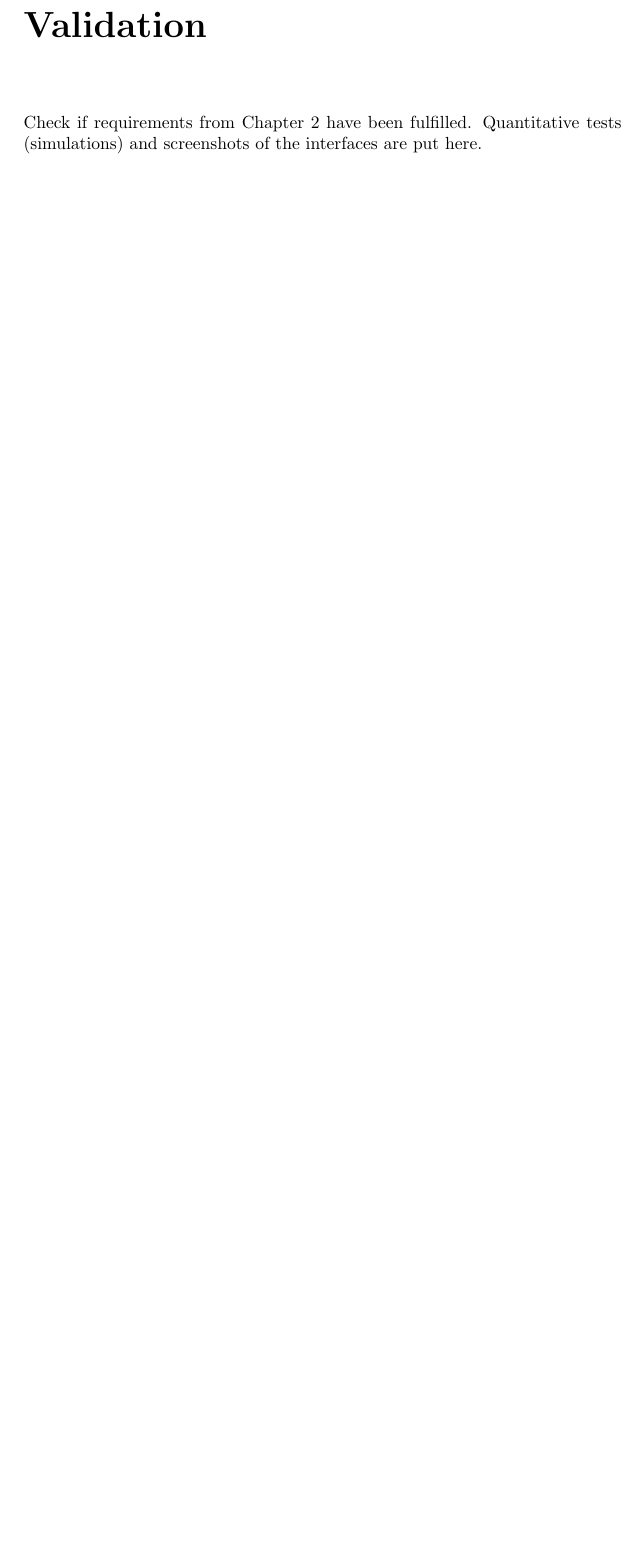
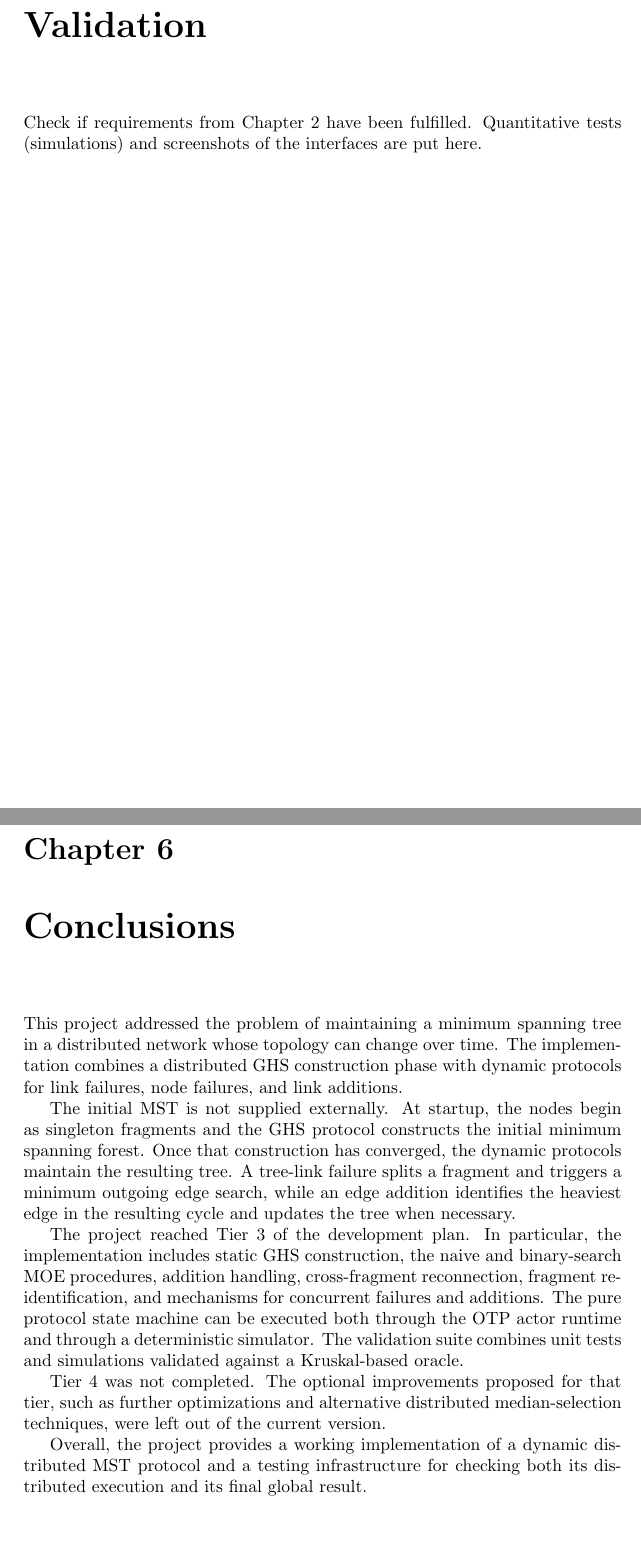
Before and after one commit to ADS-laboratory/d2mst, a LaTeX thesis (report/report.tex, which reads report/chapters/6_conclusions.tex, report/chapters/a_appendix.tex): part of page 23 of 25 before the commit and two parts of pages 23 and 25 of 31 after it, the two joined at a grey line, cut so that both start at the same text, the shorter picture padded with empty space. Compiled offline with pdfLaTeX.

Commit message:
Conclusions and appendix

```diff
--- /dev/null
+++ b/report/chapters/6_conclusions.tex
@@ -0,0 +1,29 @@
+\chapter{Conclusions}
+% What has been done with respect to what has been promised in Chapters~\ref{ch:intro} and \ref{ch:analysis}, and what is left out.
+
+This project addressed the problem of maintaining a minimum spanning tree in a distributed
+network whose topology can change over time. The implementation combines a distributed GHS
+construction phase with dynamic protocols for link failures, node failures, and link
+additions.
+
+The initial MST is not supplied externally. At startup, the nodes begin as singleton
+fragments and the GHS protocol constructs the initial minimum spanning forest. Once that
+construction has converged, the dynamic protocols maintain the resulting tree. A tree-link
+failure splits a fragment and triggers a minimum outgoing edge search, while an edge
+addition identifies the heaviest edge in the resulting cycle and updates the tree when
+necessary.
+
+The project reached Tier 3 of the development plan. In particular, the implementation
+includes static GHS construction, the naive and binary-search MOE procedures, addition
+handling, cross-fragment reconnection, fragment re-identification, and mechanisms for
+concurrent failures and additions. The pure protocol state machine can be executed both
+through the OTP actor runtime and through a deterministic simulator. The validation suite
+combines unit tests and simulations validated against a Kruskal-based oracle.
+
+Tier 4 was not completed. The optional improvements proposed for that tier, such as
+further optimizations and alternative distributed median-selection techniques, were left % non è molto chiaro cosa intendiamo con optimizations forse (ne qua ne nel capitolo 3)
+out of the current version.
+
+Overall, the project provides a working implementation of a dynamic distributed MST
+protocol and a testing infrastructure for checking both its distributed execution and its
+final global result.
--- /dev/null
+++ b/report/chapters/a_appendix.tex
@@ -0,0 +1 @@
+\appendix
```
Also changed, not shown: report/report.tex (+2 -11 lines), report/chapters/a_appendix.tex (20 more changed lines).
